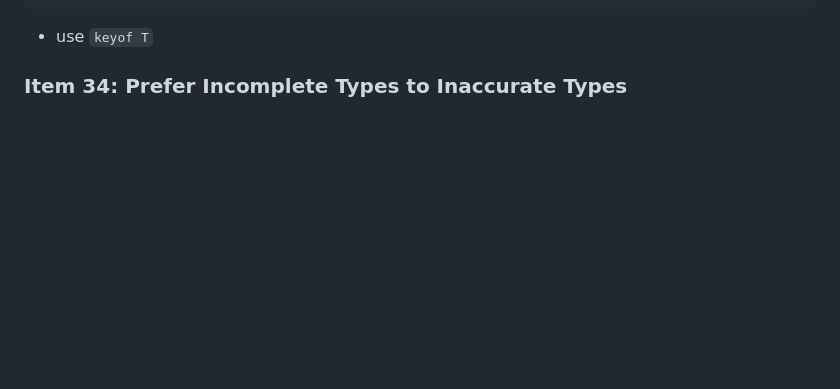
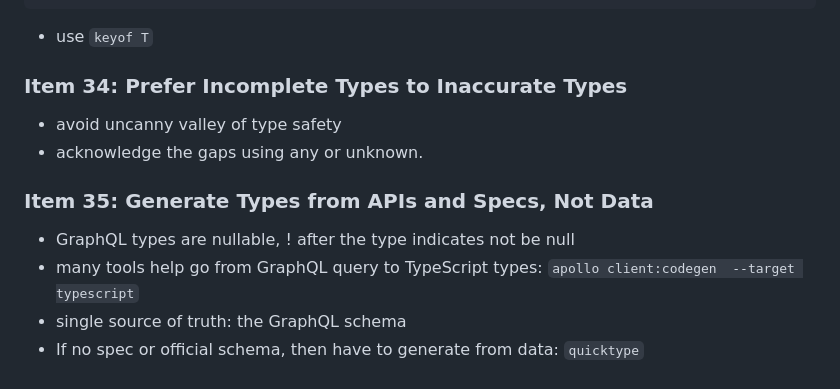
Before and after one commit to Carolusian/learn-prog-lang, a Markdown page: typescript/README.md, the part around the change. Rendered like a GitHub page; blank space fills up the shorter version.

Commit message:
typescript: Generate Types from APIs and Specs

```diff
--- a/typescript/README.md
+++ b/typescript/README.md
@@ -316,3 +316,13 @@ interface Album {
 - use `keyof T`
 
 ### Item 34: Prefer Incomplete Types to Inaccurate Types
+
+- avoid uncanny valley of type safety
+- acknowledge the gaps using any or unknown.
+
+### Item 35: Generate Types from APIs and Specs, Not Data
+
+- GraphQL types are nullable, ! after the type indicates not be null
+- many tools help go from GraphQL query to TypeScript types: `apollo client:codegen  --target typescript`
+- single source of truth: the GraphQL schema
+- If no spec or official schema, then have to generate from data: `quicktype`
```
